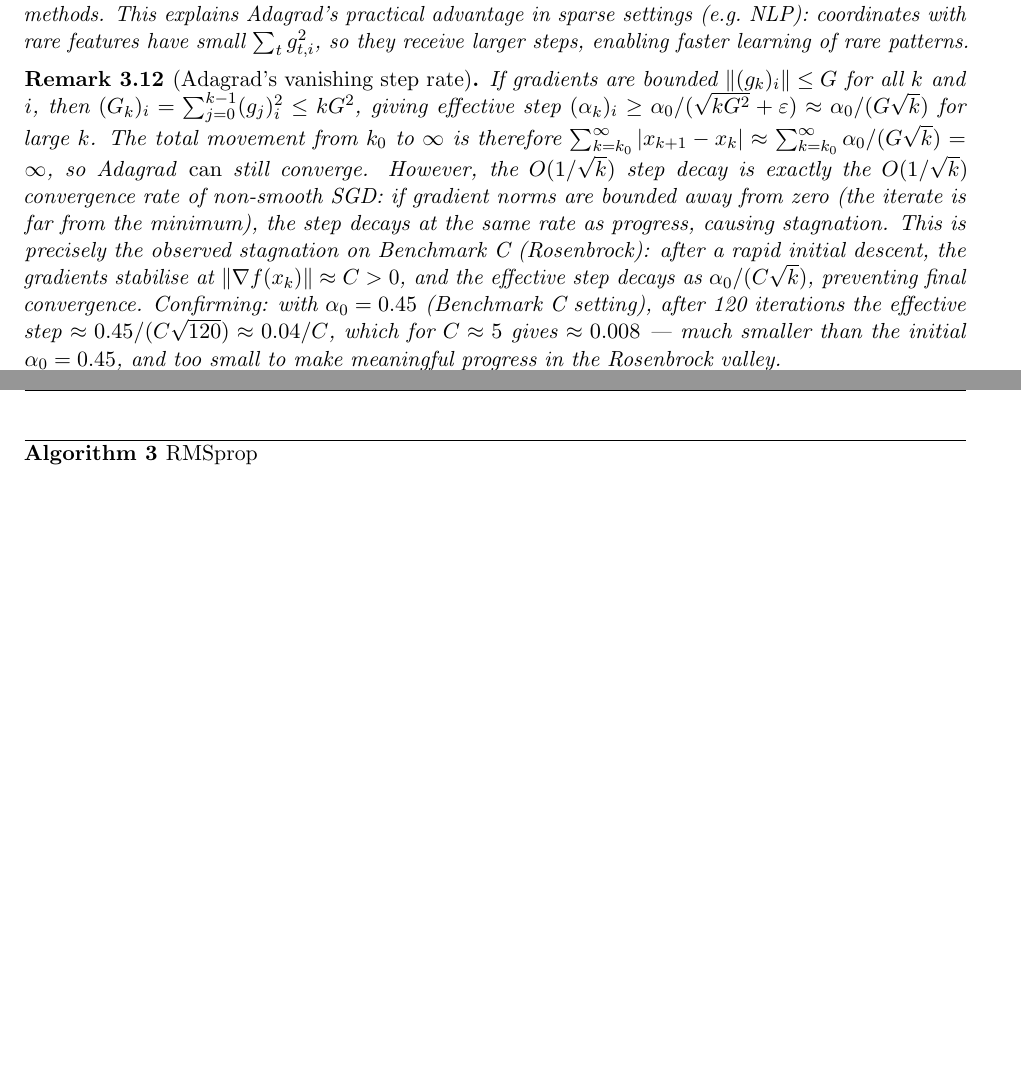
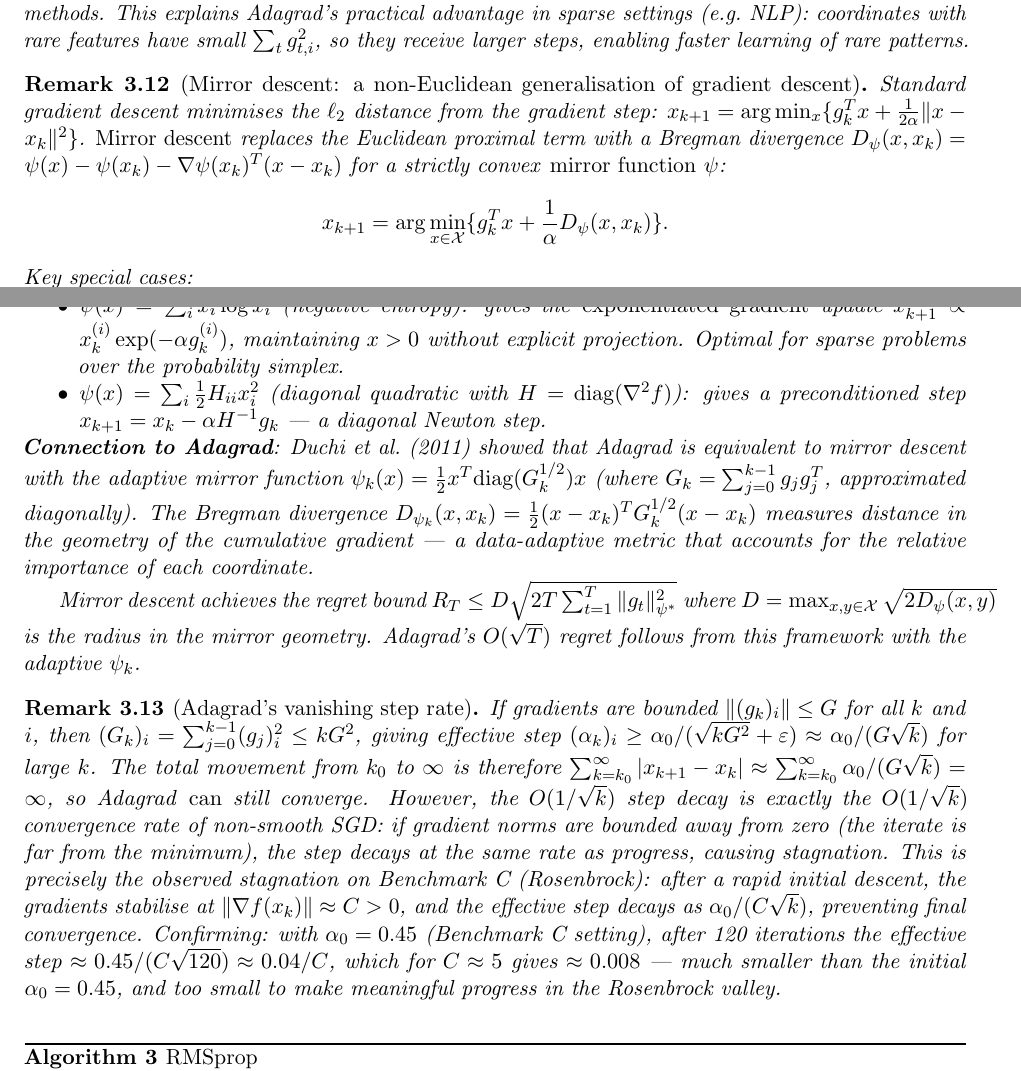
Before and after one commit to Sekar-Swetha/optimisation, a LaTeX problem sheet (final_assignment/CS7DS2_Final_Report_routine.tex): two parts of pages 12 and 13 of 76, joined at a grey line, cut so that both start at the same text, the shorter picture padded with empty space. Compiled offline with pdfLaTeX.

Commit message:
routine pass 53: mirror descent framework (Bregman divergence, negative entropy, diagonal quadratic special cases); Adagrad as mirror descent with cumulative gradient metric; regret bound derivation
https://claude.ai/code/session_01AKm577GVQ31EukU3QMrZNg

```diff
--- a/final_assignment/CS7DS2_Final_Report_routine.tex
+++ b/final_assignment/CS7DS2_Final_Report_routine.tex
@@ -387,6 +387,22 @@ where $f_t$ is the loss function revealed at time $t$ (adversarially chosen). Ad
   R_T \leq \frac{\|x_1 - x^\star\|^2}{2\alpha_0}\sum_{i=1}^d \sqrt{\sum_{t=1}^T g_{t,i}^2} + \frac{\alpha_0}{2}\sum_{t=1}^T \sum_{i=1}^d \frac{g_{t,i}^2}{\sqrt{\sum_{s=1}^t g_{s,i}^2}}.
 \]
 The second term is bounded using the telescoping inequality $\sum_{t=1}^T x_t/\sqrt{\sum_{s=1}^t x_s} \leq 2\sqrt{\sum_{t=1}^T x_t}$ (for $x_t \geq 0$), giving $R_T \leq O(\sum_{i=1}^d \sqrt{\sum_{t=1}^T g_{t,i}^2}) \leq O(\sqrt{T}\|g\|_{\mathrm{max}}\sqrt{d})$. The key is that the bound depends on the \emph{per-coordinate gradient history} $\sqrt{\sum_{t=1}^T g_{t,i}^2}$ rather than the worst-case maximum, so if some coordinates have small gradients, the bound is tighter than the standard $O(\sqrt{Td})$ from non-adaptive methods. This explains Adagrad's practical advantage in sparse settings (e.g.\ NLP): coordinates with rare features have small $\sum_t g_{t,i}^2$, so they receive larger steps, enabling faster learning of rare patterns.
+\end{remark}
+
+\begin{remark}[Mirror descent: a non-Euclidean generalisation of gradient descent]
+Standard gradient descent minimises the $\ell_2$ distance from the gradient step: $x_{k+1} = \arg\min_x \{g_k^T x + \frac{1}{2\alpha}\|x - x_k\|^2\}$. \emph{Mirror descent} replaces the Euclidean proximal term with a Bregman divergence $D_\psi(x, x_k) = \psi(x) - \psi(x_k) - \nabla\psi(x_k)^T(x-x_k)$ for a strictly convex \emph{mirror function} $\psi$:
+\[
+  x_{k+1} = \arg\min_{x \in \mathcal{X}} \{g_k^T x + \frac{1}{\alpha} D_\psi(x, x_k)\}.
+\]
+Key special cases:
+\begin{itemize}[nosep]
+  \item $\psi(x) = \frac{1}{2}\|x\|^2$ (Euclidean): recovers standard GD.
+  \item $\psi(x) = \sum_i x_i \log x_i$ (negative entropy): gives the \emph{exponentiated gradient} update $x_{k+1}^{(i)} \propto x_k^{(i)} \exp(-\alpha g_k^{(i)})$, maintaining $x > 0$ without explicit projection. Optimal for sparse problems over the probability simplex.
+  \item $\psi(x) = \sum_i \frac{1}{2} H_{ii} x_i^2$ (diagonal quadratic with $H = \mathrm{diag}(\nabla^2 f)$): gives a preconditioned step $x_{k+1} = x_k - \alpha H^{-1}g_k$ --- a diagonal Newton step.
+\end{itemize}
+\textbf{Connection to Adagrad}: Duchi et al.\ (2011) showed that Adagrad is equivalent to mirror descent with the adaptive mirror function $\psi_k(x) = \frac{1}{2}x^T \mathrm{diag}(G_k^{1/2})x$ (where $G_k = \sum_{j=0}^{k-1}g_j g_j^T$, approximated diagonally). The Bregman divergence $D_{\psi_k}(x, x_k) = \frac{1}{2}(x-x_k)^T G_k^{1/2}(x-x_k)$ measures distance in the geometry of the cumulative gradient --- a data-adaptive metric that accounts for the relative importance of each coordinate.
+
+Mirror descent achieves the regret bound $R_T \leq D \sqrt{2T \sum_{t=1}^T \|g_t\|_{\psi^*}^2}$ where $D = \max_{x,y \in \mathcal{X}} \sqrt{2D_\psi(x,y)}$ is the radius in the mirror geometry. Adagrad's $O(\sqrt{T})$ regret follows from this framework with the adaptive $\psi_k$.
 \end{remark}
 
 \begin{remark}[Adagrad's vanishing step rate]
```
